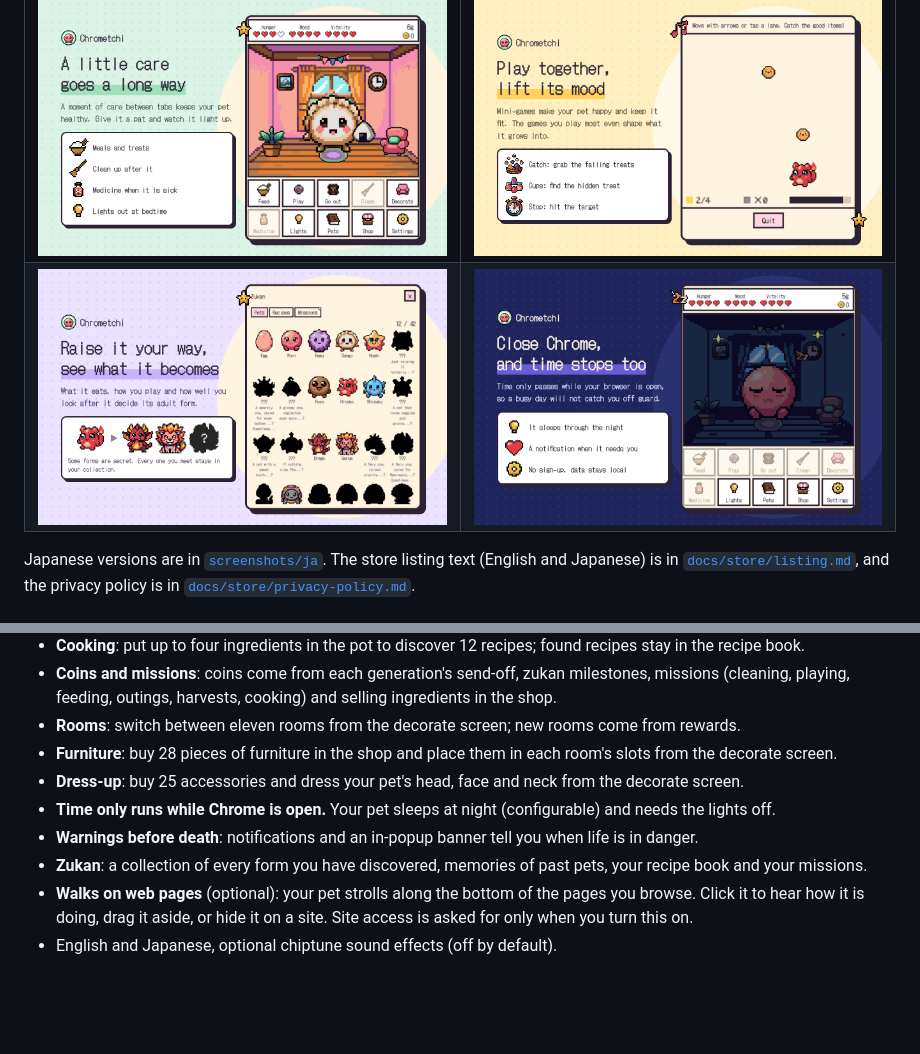
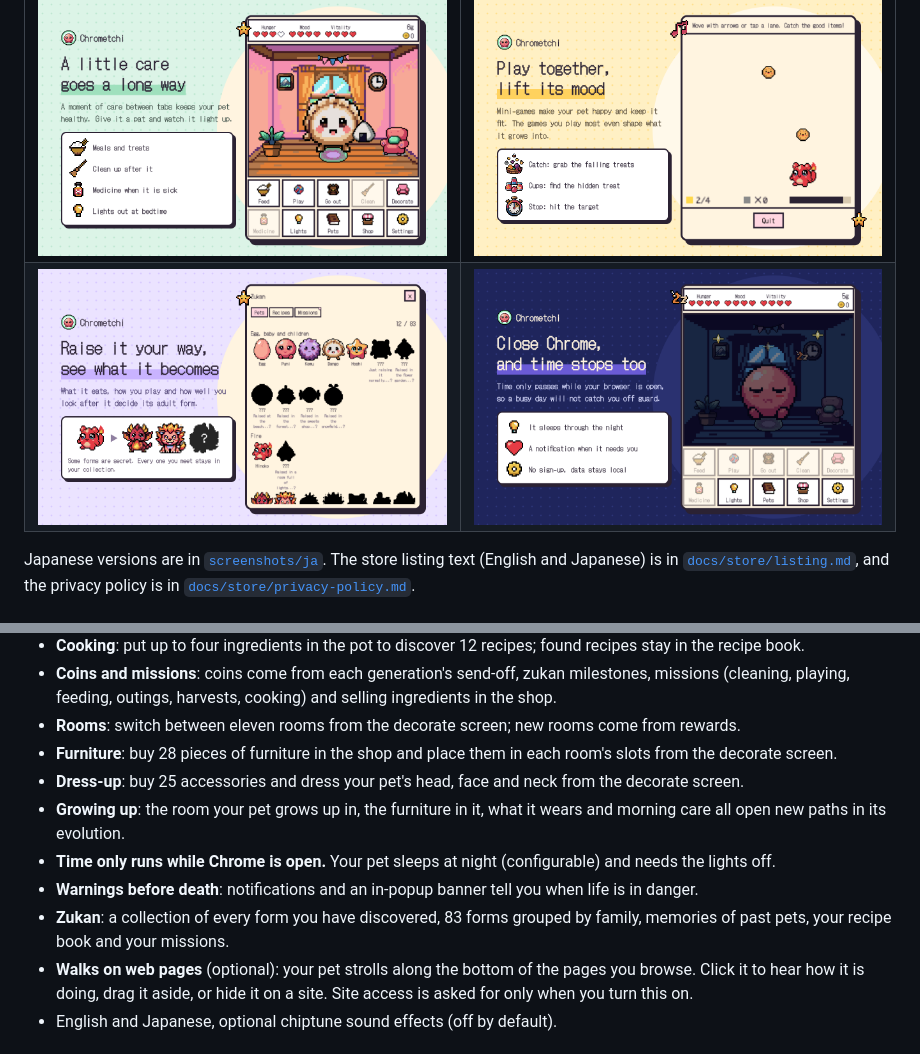
Before and after one commit to mkontani/chrometchi-extension, a Markdown page: README.md, 2 parts joined by grey strips. Rendered like a GitHub page; pictures changed too: screenshots/en/store_4.png; blank space fills up the shorter version.

Commit message:
docs: describe growing up and the 83 forms

```diff
--- a/README.md
+++ b/README.md
@@ -26,9 +26,10 @@ Japanese) is in [`docs/store/listing.md`](docs/store/listing.md), and the privac
 - **Rooms**: switch between eleven rooms from the decorate screen; new rooms come from rewards.
 - **Furniture**: buy 28 pieces of furniture in the shop and place them in each room's slots from the decorate screen.
 - **Dress-up**: buy 25 accessories and dress your pet's head, face and neck from the decorate screen.
+- **Growing up**: the room your pet grows up in, the furniture in it, what it wears and morning care all open new paths in its evolution.
 - **Time only runs while Chrome is open.** Your pet sleeps at night (configurable) and needs the lights off.
 - **Warnings before death**: notifications and an in-popup banner tell you when life is in danger.
-- **Zukan**: a collection of every form you have discovered, memories of past pets, your recipe book and your missions.
+- **Zukan**: a collection of every form you have discovered, 83 forms grouped by family, memories of past pets, your recipe book and your missions.
 - **Walks on web pages** (optional): your pet strolls along the bottom of the pages you browse. Click it to hear how it is doing, drag it aside, or hide it on a site. Site access is asked for only when you turn this on.
 - English and Japanese, optional chiptune sound effects (off by default).
 
```
Also changed, not shown: screenshots/ja/store_4.png, screenshots/ja/store_5.png.
